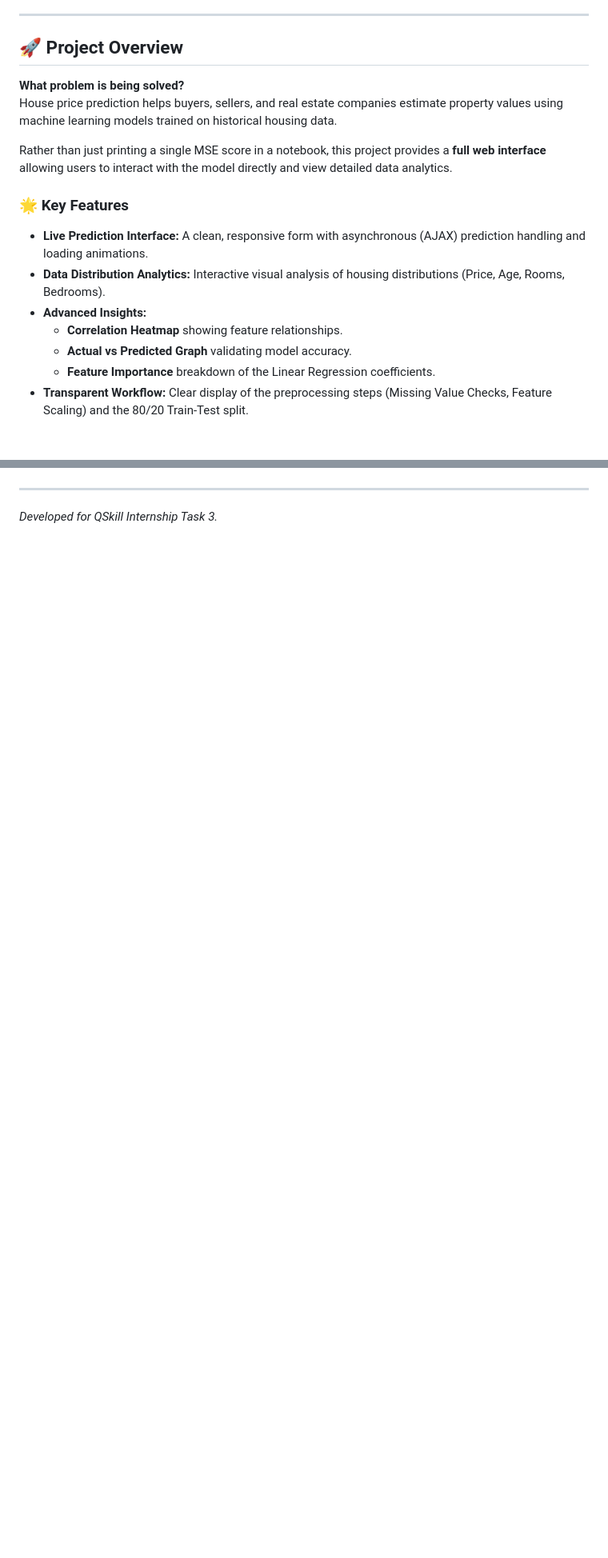
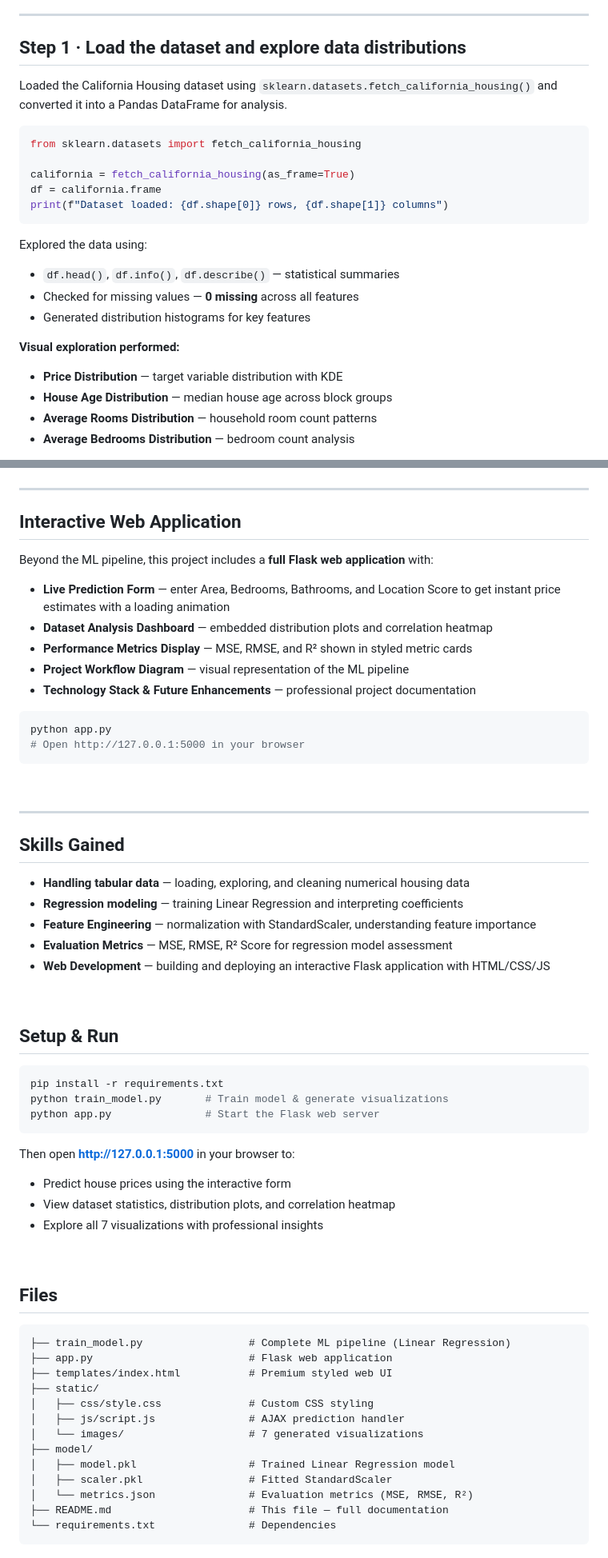
Before and after one commit to PollreddySreeja/QSkill-Internship, a Markdown page: Task3_House_Price_Prediction/README.md, 2 parts joined by grey strips. Shown at 80% size. Drawn GitHub-style; blank space fills up the shorter version.

Commit message:
docs: detailed Task 3 README with code snippets, explanations, and embedded visualizations

````diff
--- a/Task3_House_Price_Prediction/README.md
+++ b/Task3_House_Price_Prediction/README.md
@@ -8,18 +44,27 @@ An industry-grade machine learning web application that predicts property prices
 
 ---
 
-## 🚀 Project Overview
+## Step 1 · Load the dataset and explore data distributions
 
-**What problem is being solved?**
-House price prediction helps buyers, sellers, and real estate companies estimate property values using machine learning models trained on historical housing data.
+Loaded the California Housing dataset using `sklearn.datasets.fetch_california_housing()` and converted it into a Pandas DataFrame for analysis.
 
-Rather than just printing a single MSE score in a notebook, this project provides a **full web interface** allowing users to interact with the model directly and view detailed data analytics.
+```python
+from sklearn.datasets import fetch_california_housing
 
-### 🌟 Key Features
-- **Live Prediction Interface:** A clean, responsive form with asynchronous (AJAX) prediction handling and loading animations.
-- **Data Distribution Analytics:** Interactive visual analysis of housing distributions (Price, Age, Rooms, Bedrooms).
-- **Advanced Insights:**
-  - **Correlation Heatmap** showing feature relationships.
-  - **Actual vs Predicted Graph** validating model accuracy.
-  - **Feature Importance** breakdown of the Linear Regression coefficients.
-- **Transparent Workflow:** Clear display of the preprocessing steps (Missing Value Checks, Feature Scaling) and the 80/20 Train-Test split.
+california = fetch_california_housing(as_frame=True)
+df = california.frame
+print(f"Dataset loaded: {df.shape[0]} rows, {df.shape[1]} columns")
+```
+
+Explored the data using:
+- `df.head()`, `df.info()`, `df.describe()` — statistical summaries
+- Checked for missing values — **0 missing** across all features
+- Generated distribution histograms for key features
+
+**Visual exploration performed:**
+
+- **Price Distribution** — target variable distribution with KDE
+- **House Age Distribution** — median house age across block groups
+- **Average Rooms Distribution** — household room count patterns
+- **Average Bedrooms Distribution** — bedroom count analysis
+
@@ -93,4 +196,65 @@ Follow these steps to set up the project on your local machine:
 
 ---
 
-*Developed for QSkill Internship Task 3.*
+## Interactive Web Application
+
+Beyond the ML pipeline, this project includes a **full Flask web application** with:
+
+- **Live Prediction Form** — enter Area, Bedrooms, Bathrooms, and Location Score to get instant price estimates with a loading animation
+- **Dataset Analysis Dashboard** — embedded distribution plots and correlation heatmap
+- **Performance Metrics Display** — MSE, RMSE, and R² shown in styled metric cards
+- **Project Workflow Diagram** — visual representation of the ML pipeline
+- **Technology Stack & Future Enhancements** — professional project documentation
+
+```bash
+python app.py
+# Open http://127.0.0.1:5000 in your browser
+```
+
+<br>
+
+---
+
+## Skills Gained
+
+- **Handling tabular data** — loading, exploring, and cleaning numerical housing data
+- **Regression modeling** — training Linear Regression and interpreting coefficients
+- **Feature Engineering** — normalization with StandardScaler, understanding feature importance
+- **Evaluation Metrics** — MSE, RMSE, R² Score for regression model assessment
+- **Web Development** — building and deploying an interactive Flask application with HTML/CSS/JS
+
+<br>
+
+## Setup & Run
+
+```bash
+pip install -r requirements.txt
+python train_model.py       # Train model & generate visualizations
+python app.py               # Start the Flask web server
+```
+
+Then open **http://127.0.0.1:5000** in your browser to:
+- Predict house prices using the interactive form
+- View dataset statistics, distribution plots, and correlation heatmap
+- Explore all 7 visualizations with professional insights
+
+<br>
+
+## Files
+
+```
+├── train_model.py                 # Complete ML pipeline (Linear Regression)
+├── app.py                         # Flask web application
+├── templates/index.html           # Premium styled web UI
+├── static/
+│   ├── css/style.css              # Custom CSS styling
+│   ├── js/script.js               # AJAX prediction handler
+│   └── images/                    # 7 generated visualizations
+├── model/
+│   ├── model.pkl                  # Trained Linear Regression model
+│   ├── scaler.pkl                 # Fitted StandardScaler
+│   └── metrics.json               # Evaluation metrics (MSE, RMSE, R²)
+├── README.md                      # This file — full documentation
+└── requirements.txt               # Dependencies
+```
+
````
Also changed, not shown: other parts of Task3_House_Price_Prediction/README.md (+152 -49 lines).
